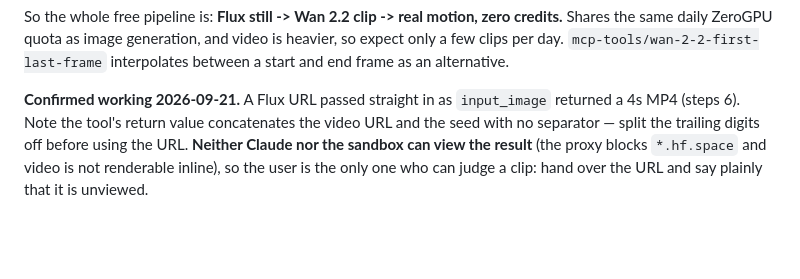
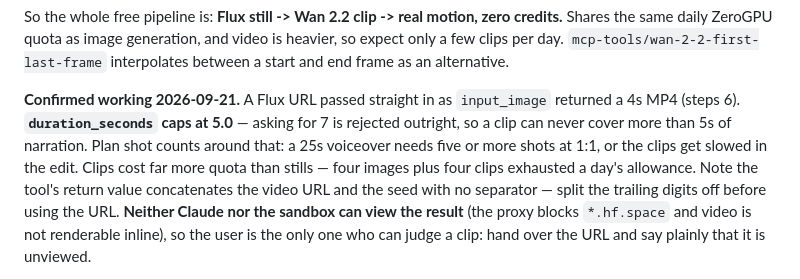
Before and after one commit to shazamm254-gif/Shazamm1, a Markdown page: CLAUDE.md, the part around the change. Drawn GitHub-style; blank space fills up the shorter version.

```diff
--- a/CLAUDE.md
+++ b/CLAUDE.md
@@ -113,7 +113,11 @@ heavier, so expect only a few clips per day. `mcp-tools/wan-2-2-first-last-frame
 interpolates between a start and end frame as an alternative.
 
 **Confirmed working 2026-09-21.** A Flux URL passed straight in as `input_image`
-returned a 4s MP4 (steps 6). Note the tool's return value concatenates the video
+returned a 4s MP4 (steps 6). **`duration_seconds` caps at 5.0** — asking for 7
+is rejected outright, so a clip can never cover more than 5s of narration.
+Plan shot counts around that: a 25s voiceover needs five or more shots at 1:1,
+or the clips get slowed in the edit. Clips cost far more quota than stills —
+four images plus four clips exhausted a day's allowance. Note the tool's return value concatenates the video
 URL and the seed with no separator — split the trailing digits off before using
 the URL. **Neither Claude nor the sandbox can view the result** (the proxy
 blocks `*.hf.space` and video is not renderable inline), so the user is the only
```
Also changed, not shown: docs/IMAGE_PROMPTS_FLUX_COSMIC.md (+8 -3 lines).
